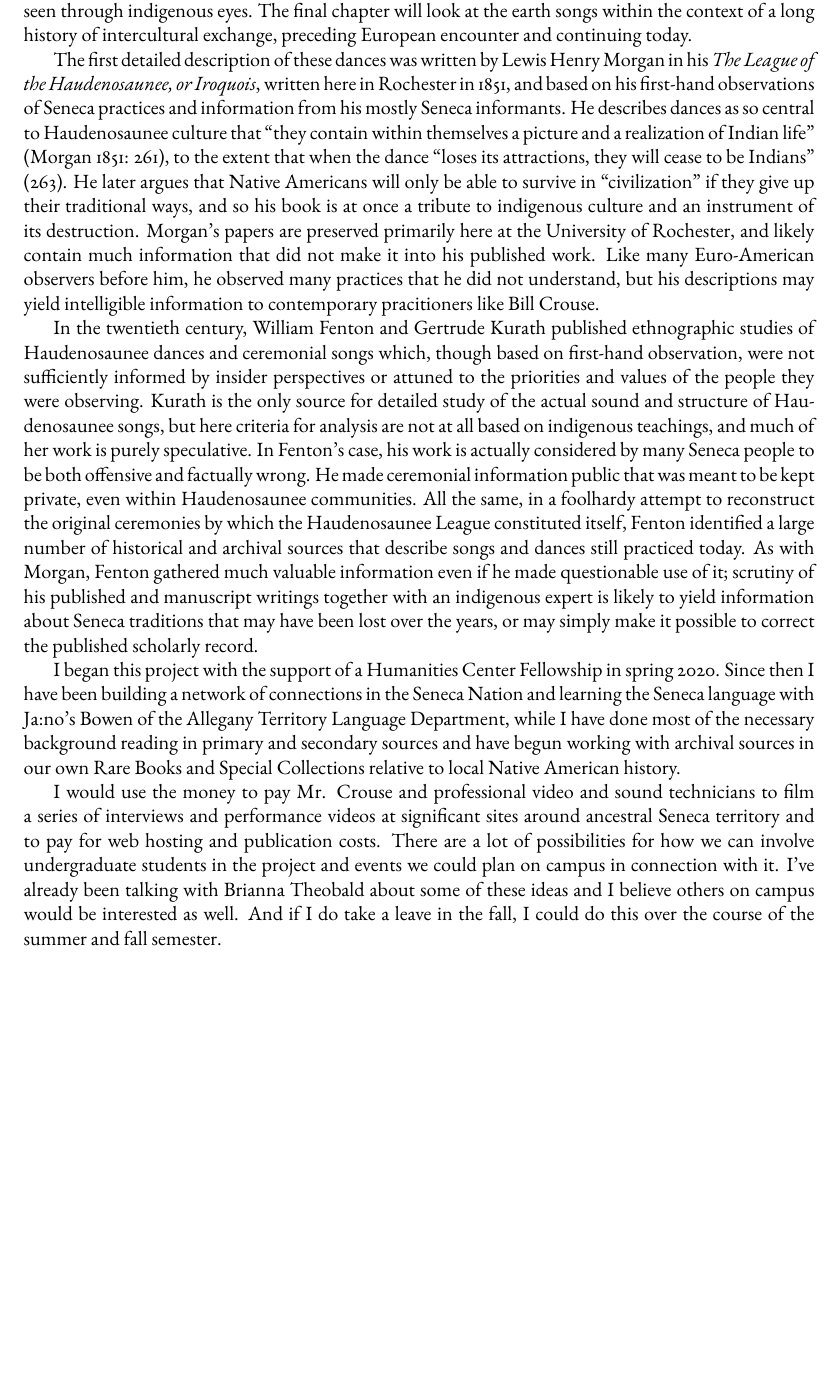
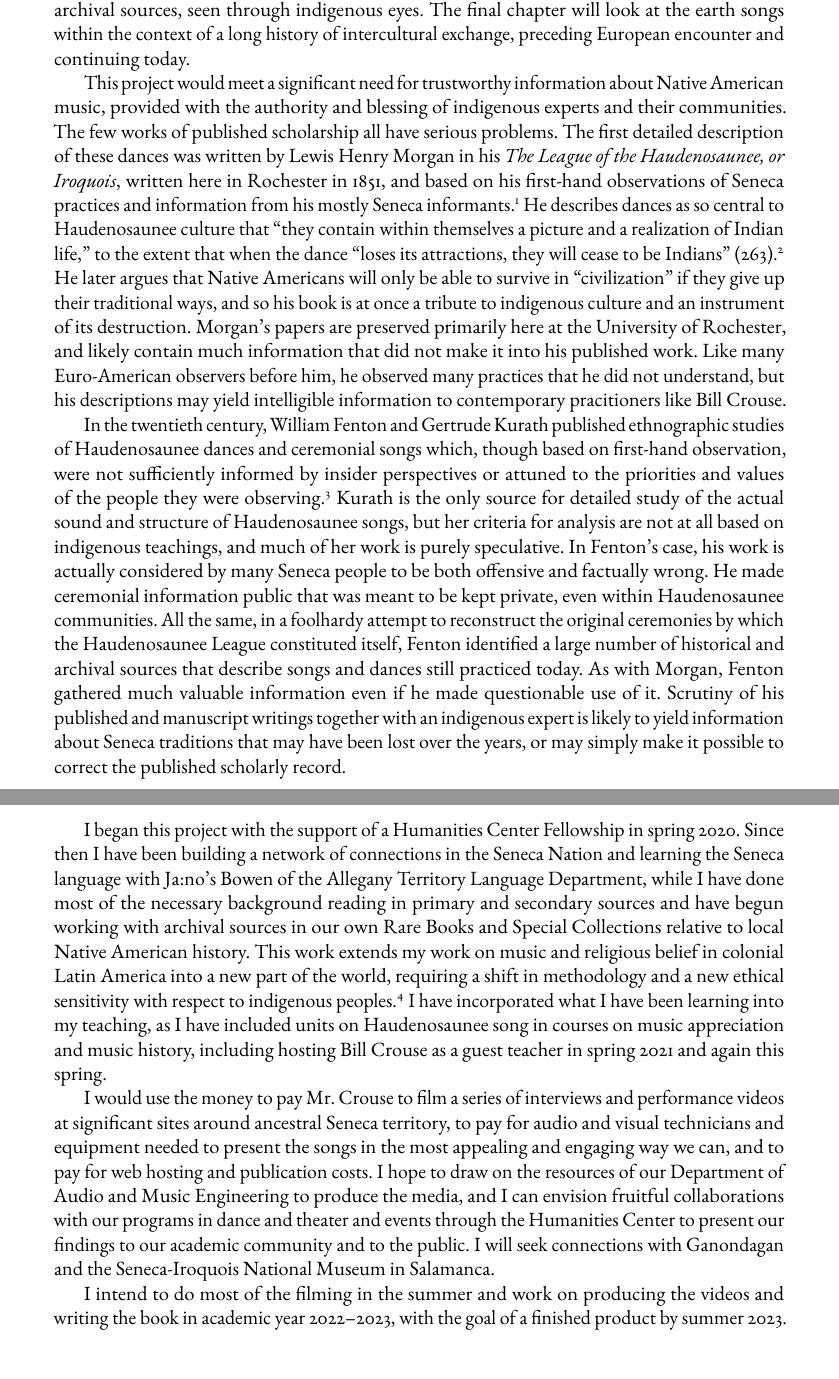
Before and after one commit to andrewacashner/senecasongs, a LaTeX document (ferrari/cashner-ferrari.tex): part of page 2 of 2 before the commit and two parts of pages 2 and 3 of 3 after it, the two joined at a grey line, cut so that both start at the same text, the shorter picture padded with empty space. Compiled offline with pdfLaTeX.

Commit message:
Ferrari award proposal full draft

```diff
--- a/ferrari/cashner-ferrari.tex
+++ b/ferrari/cashner-ferrari.tex
@@ -1,8 +1,13 @@
 \documentclass[12pt]{article}
 \usepackage[T1]{fontenc}
 \usepackage{ebgaramond}
-\usepackage[margin=1in]{geometry}
+\usepackage[margin=1.25in]{geometry}
 \usepackage{semantic-markup}
+\usepackage{microtype}
+\frenchspacing
+\usepackage[all]{nowidow}
+\usepackage[notes]{biblatex-chicago}
+\addbibresource{master.bib}
 
 \title{Ferrari Award Proposal}
 \author{Andrew A. Cashner}
@@ -71,14 +76,20 @@ The final chapter will look at the earth songs within the context of a long
 history of intercultural exchange, preceding European encounter and continuing
 today.
 
+This project would meet a significant need for trustworthy information about
+Native American music, provided with the authority and blessing of indigenous
+experts and their communities.
+The few works of published scholarship all have serious problems.
 The first detailed description of these dances was written by Lewis Henry
 Morgan in his \wtitle{The League of the Haudenosaunee, or Iroquois}, written
 here in Rochester in 1851, and based on his first-hand observations of Seneca
-practices and information from his mostly Seneca informants.
+practices and information from his mostly Seneca informants.%
+\Autocite{Morgan:League}
 He describes dances as so central to Haudenosaunee culture that \quoted{they
-contain within themselves a picture and a realization of Indian life} (Morgan
-1851: 261), to the extent that when the dance \quoted{loses its attractions,
-they will cease to be Indians} (263).
+contain within themselves a picture and a realization of Indian life}, to the
+extent that when the dance \quoted{loses its attractions, they will cease to
+be Indians} (263).%
+\Autocite[261, 263]{Morgan:League}
 He later argues that Native Americans will only be able to survive in
 \quoted{civilization} if they give up their traditional ways, and so his book
 is at once a tribute to indigenous culture and an instrument of its
@@ -94,9 +105,10 @@ In the twentieth century, William Fenton and Gertrude Kurath published
 ethnographic studies of Haudenosaunee dances and ceremonial songs which,
 though based on first-hand observation, were not sufficiently informed by
 insider perspectives or attuned to the priorities and values of the people
-they were observing.
+they were observing.%
+\Autocites{Fenton:GreatLaw}{Kurath:IroquoisMusic}
 Kurath is the only source for detailed study of the actual sound and structure
-of Haudenosaunee songs, but here criteria for analysis are not at all based on
+of Haudenosaunee songs, but her criteria for analysis are not at all based on
 indigenous teachings, and much of her work is purely speculative.
 In Fenton's case, his work is actually considered by many Seneca people to be
 both offensive and factually wrong.
@@ -120,18 +133,36 @@ Language Department, while I have done most of the necessary background
 reading in primary and secondary sources and have begun working with archival
 sources in our own Rare Books and Special Collections relative to local Native
 American history.
+This work extends my work on music and religious belief in colonial Latin
+America into a new part of the world, requiring a shift in methodology and a
+new ethical sensitivity with respect to indigenous peoples.%
+\begin{Footnote}
+    \Autocites{Cashner:HearingFaith}
+    {Cashner:Cards}
+    {Cashner:ImitatingAfricans};
+    \wtitle{Villancicos about Music from Seventeenth-Century Spain and New
+    Spain}, vols. 1--2, Web Library of Seventeenth-Century Music no. 32, 36
+    (Society for Seventeenth-Century Music, 2017, 2021).
+\end{Footnote}
+I have incorporated what I have been learning into my teaching, as I have
+included units on Haudenosaunee song in courses on music appreciation and
+music history, including hosting Bill Crouse as a guest teacher in spring 2021
+and again this spring.
 
-I would use the money to pay Mr. Crouse and professional video and sound
-technicians to film a series of interviews and performance videos at
-significant sites around ancestral Seneca territory and to pay for web hosting
+I would use the money to pay Mr. Crouse to film a series of interviews and
+performance videos at significant sites around ancestral Seneca territory, to
+pay for audio and visual technicians and equipment needed to present the songs
+in the most appealing and engaging way we can, and to pay for web hosting
 and publication costs.
-There are a lot of possibilities for how we can involve
-undergraduate students in the project and events we could plan on campus in
-connection with it.
-I’ve already been talking with Brianna Theobald about some of these ideas and
-I believe others on campus would be interested as well.
- % TODO
-And if I do take a leave in the fall, I could do this over the course of the
-summer and fall semester.
+I hope to draw on the resources of our Department of Audio and Music
+Engineering to produce the media, and I can envision fruitful collaborations
+with our programs in dance and theater and events through the Humanities
+Center to present our findings to our academic community and to the public.
+I will seek connections with Ganondagan and the Seneca-Iroquois National
+Museum in Salamanca.
+
+I intend to do most of the filming in the summer and work on producing the
+videos and writing the book in academic year 2022--2023, with the goal of a
+finished product by summer 2023.
 
 \end{document}
```
Also changed, not shown: ferrari/cashner-ferrari.tex (9 more changed lines).
